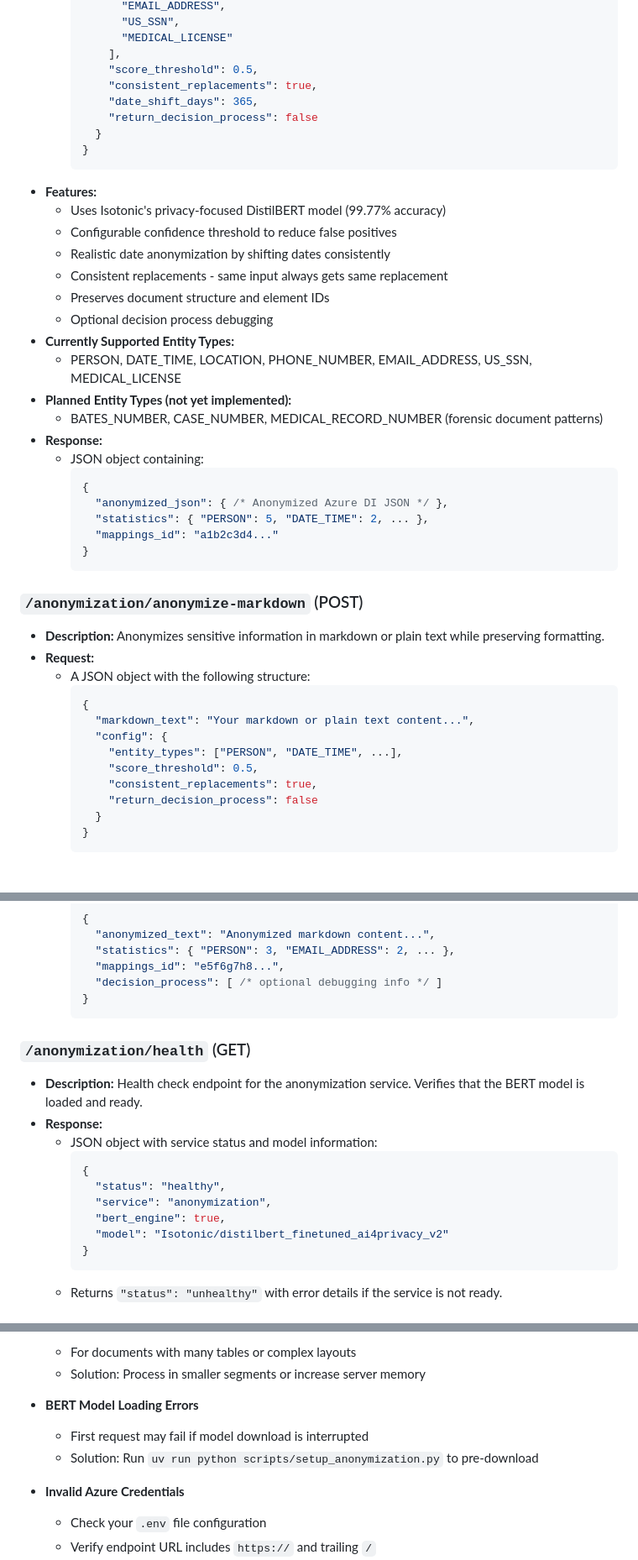
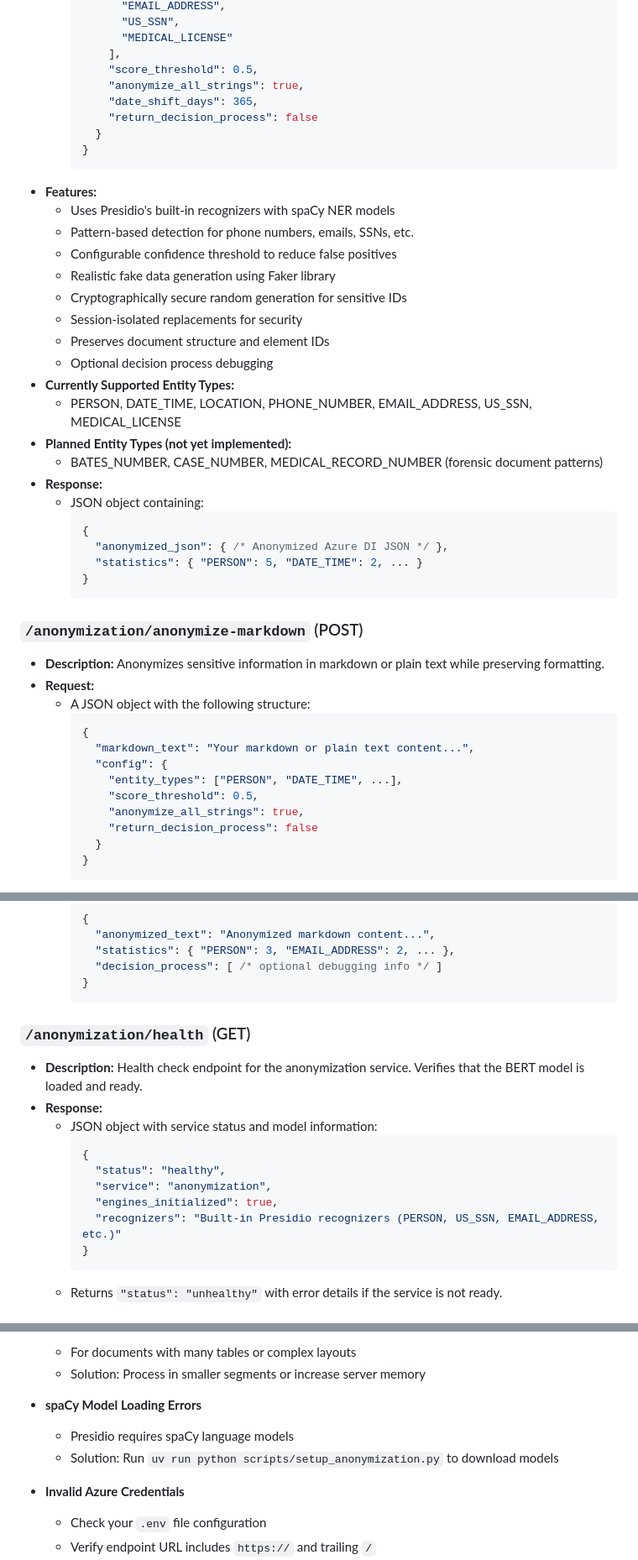
Before and after one commit to phren0logy/ForensicAPI, a Markdown page: README.md, 3 parts joined by grey strips. Shown at 84% size. GitHub-like rendering.

````diff
--- a/README.md
+++ b/README.md
@@ -374,17 +374,19 @@ uv run run.py
           "MEDICAL_LICENSE"
         ],
         "score_threshold": 0.5,
-        "consistent_replacements": true,
+        "anonymize_all_strings": true,
         "date_shift_days": 365,
         "return_decision_process": false
       }
     }
     ```
 - **Features:**
-  - Uses Isotonic's privacy-focused DistilBERT model (99.77% accuracy)
+  - Uses Presidio's built-in recognizers with spaCy NER models
+  - Pattern-based detection for phone numbers, emails, SSNs, etc.
   - Configurable confidence threshold to reduce false positives
-  - Realistic date anonymization by shifting dates consistently
-  - Consistent replacements - same input always gets same replacement
+  - Realistic fake data generation using Faker library
+  - Cryptographically secure random generation for sensitive IDs
+  - Session-isolated replacements for security
   - Preserves document structure and element IDs
   - Optional decision process debugging
 - **Currently Supported Entity Types:**
@@ -396,8 +398,7 @@ uv run run.py
     ```json
     {
       "anonymized_json": { /* Anonymized Azure DI JSON */ },
-      "statistics": { "PERSON": 5, "DATE_TIME": 2, ... },
-      "mappings_id": "a1b2c3d4..."
+      "statistics": { "PERSON": 5, "DATE_TIME": 2, ... }
     }
     ```
 
@@ -412,7 +413,7 @@ uv run run.py
       "config": {
         "entity_types": ["PERSON", "DATE_TIME", ...],
         "score_threshold": 0.5,
-        "consistent_replacements": true,
+        "anonymize_all_strings": true,
         "return_decision_process": false
       }
     }
@@ -429,7 +430,6 @@ uv run run.py
     {
       "anonymized_text": "Anonymized markdown content...",
       "statistics": { "PERSON": 3, "EMAIL_ADDRESS": 2, ... },
-      "mappings_id": "e5f6g7h8...",
       "decision_process": [ /* optional debugging info */ ]
     }
     ```
@@ -443,8 +443,8 @@ uv run run.py
     {
       "status": "healthy",
       "service": "anonymization",
-      "bert_engine": true,
-      "model": "Isotonic/distilbert_finetuned_ai4privacy_v2"
+      "engines_initialized": true,
+      "recognizers": "Built-in Presidio recognizers (PERSON, US_SSN, EMAIL_ADDRESS, etc.)"
     }
     ```
   - Returns `"status": "unhealthy"` with error details if the service is not ready.
@@ -614,10 +616,10 @@ curl -X POST http://localhost:8000/compose-prompt \
   - For documents with many tables or complex layouts
   - Solution: Process in smaller segments or increase server memory
 
-- **BERT Model Loading Errors**
+- **spaCy Model Loading Errors**
 
-  - First request may fail if model download is interrupted
-  - Solution: Run `uv run python scripts/setup_anonymization.py` to pre-download
+  - Presidio requires spaCy language models
+  - Solution: Run `uv run python scripts/setup_anonymization.py` to download models
 
 - **Invalid Azure Credentials**
   - Check your `.env` file configuration
````
Also changed, not shown: other parts of README.md (+12 -10 lines).
